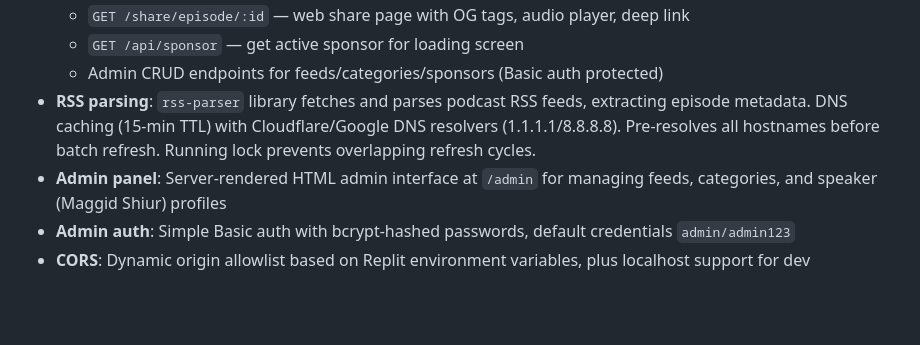
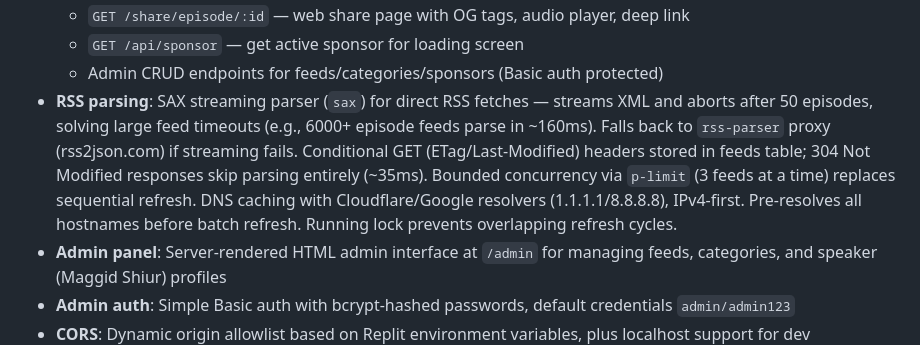
Before and after one commit to jacobjeger/Kosher-Feed, a Markdown page: replit.md, the part around the change. Drawn GitHub-style; blank space fills up the shorter version.

Commit message:
Improve podcast feed processing with streaming and conditional fetching
Update RSS parsing to use SAX streaming, implement Conditional GET with ETag/Last-Modified headers, and enforce bounded concurrency with p-limit, significantly improving feed refresh performance and reliability.

Replit-Commit-Author: Agent
Replit-Commit-Session-Id: b23cd820-9c0e-432c-be66-c238a2c98b47
Replit-Commit-Checkpoint-Type: intermediate_checkpoint
Replit-Commit-Event-Id: 40bb95d2-9e2a-4290-8fe7-ddb8afab1a82
Replit-Commit-Screenshot-Url: https://storage.googleapis.com/screenshot-production-us-central1/f2f50dc4-1fe9-4c6b-bcad-e8b4dc6f393e/b23cd820-9c0e-432c-be66-c238a2c98b47/5Xpz32E
Replit-Helium-Checkpoint-Created: true

```diff
--- a/replit.md
+++ b/replit.md
@@ -57,7 +57,7 @@ Preferred communication style: Simple, everyday language.
   - `GET /share/episode/:id` — web share page with OG tags, audio player, deep link
   - `GET /api/sponsor` — get active sponsor for loading screen
   - Admin CRUD endpoints for feeds/categories/sponsors (Basic auth protected)
-- **RSS parsing**: `rss-parser` library fetches and parses podcast RSS feeds, extracting episode metadata. DNS caching (15-min TTL) with Cloudflare/Google DNS resolvers (1.1.1.1/8.8.8.8). Pre-resolves all hostnames before batch refresh. Running lock prevents overlapping refresh cycles.
+- **RSS parsing**: SAX streaming parser (`sax`) for direct RSS fetches — streams XML and aborts after 50 episodes, solving large feed timeouts (e.g., 6000+ episode feeds parse in ~160ms). Falls back to `rss-parser` proxy (rss2json.com) if streaming fails. Conditional GET (ETag/Last-Modified) headers stored in feeds table; 304 Not Modified responses skip parsing entirely (~35ms). Bounded concurrency via `p-limit` (3 feeds at a time) replaces sequential refresh. DNS caching with Cloudflare/Google resolvers (1.1.1.1/8.8.8.8), IPv4-first. Pre-resolves all hostnames before batch refresh. Running lock prevents overlapping refresh cycles.
 - **Admin panel**: Server-rendered HTML admin interface at `/admin` for managing feeds, categories, and speaker (Maggid Shiur) profiles
 - **Admin auth**: Simple Basic auth with bcrypt-hashed passwords, default credentials `admin/admin123`
 - **CORS**: Dynamic origin allowlist based on Replit environment variables, plus localhost support for dev
```
